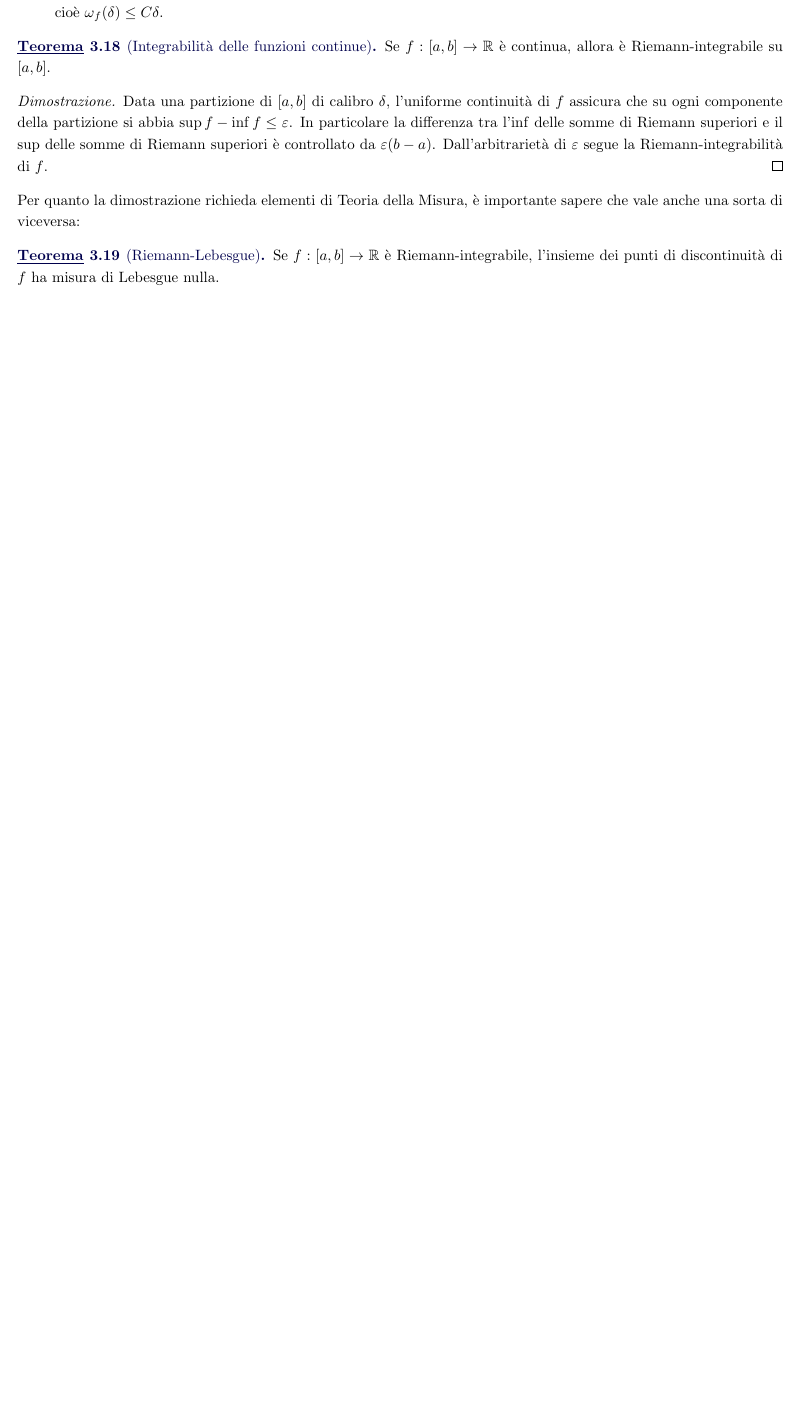
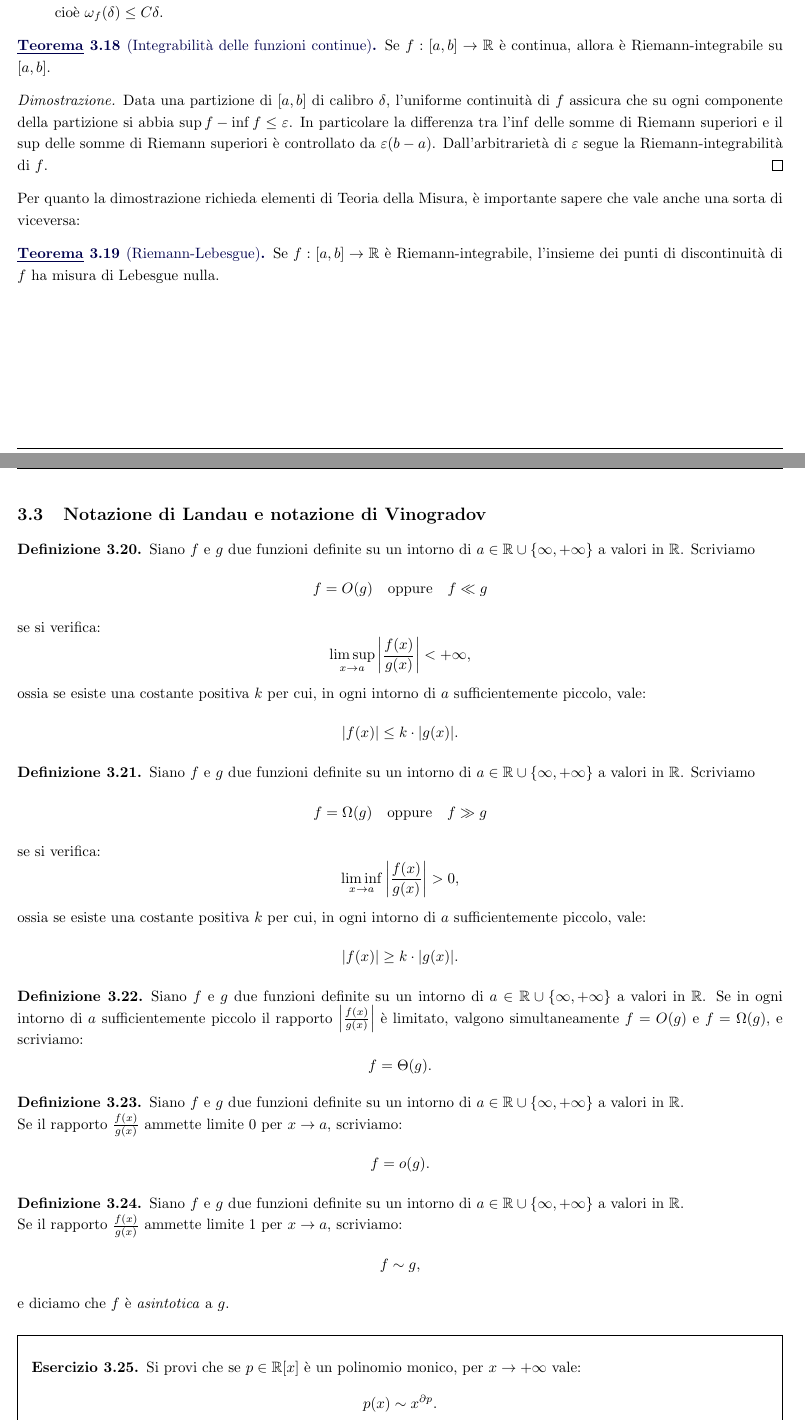
Before and after one commit to BiagioAltruda/Calc1, a LaTeX document (Calc101.tex): part of page 7 of 57 before the commit and two parts of pages 7 and 8 of 58 after it, the two joined at a grey line, cut so that both start at the same text, the shorter picture padded with empty space. Compiled offline with pdfLaTeX.

Commit message:
Add files via upload
Inseriti o,O e sistemata la struttura generale

```diff
--- a/Calc101.tex
+++ b/Calc101.tex
@@ -345,4 +345,48 @@ Per quanto la dimostrazione richieda elementi di Teoria della Misura, è importa
 \begin{theorem}[Riemann-Lebesgue] Se $f:[a,b]\to\mathbb{R}$ è Riemann-integrabile, l'insieme dei punti di discontinuità di $f$ ha misura di Lebesgue nulla.
 \end{theorem}
 
-
+\newpage
+
+\subsection{Notazione di Landau e notazione di Vinogradov}
+\begin{definizione}
+Siano $f$ e $g$ due funzioni definite su un intorno di $a\in\R\cup\{\infty,+\infty\}$ a valori in $\R$. Scriviamo
+$$ f = O(g)\quad\mbox{oppure}\quad f\ll g $$
+se si verifica:
+$$ \limsup_{x\to a}\left|\frac{f(x)}{g(x)}\right| < +\infty, $$
+ossia se esiste una costante positiva $k$ per cui, in ogni intorno di $a$ sufficientemente piccolo, vale:
+$$ |f(x)|\leq k\cdot |g(x)|. $$
+\end{definizione}
+
+\begin{definizione}
+Siano $f$ e $g$ due funzioni definite su un intorno di $a\in\R\cup\{\infty,+\infty\}$ a valori in $\R$. Scriviamo
+$$ f = \Omega(g)\quad\mbox{oppure}\quad f\gg g $$
+se si verifica:
+$$ \liminf_{x\to a}\left|\frac{f(x)}{g(x)}\right| > 0, $$
+ossia se esiste una costante positiva $k$ per cui, in ogni intorno di $a$ sufficientemente piccolo, vale:
+$$ |f(x)|\geq k\cdot |g(x)|.$$
+\end{definizione}
+
+\begin{definizione}
+Siano $f$ e $g$ due funzioni definite su un intorno di $a\in\R\cup\{\infty,+\infty\}$ a valori in $\R$. Se in ogni intorno di $a$ sufficientemente piccolo il rapporto $\left|\frac{f(x)}{g(x)}\right|$ è limitato,
+valgono simultaneamente $f=O(g)$ e $f=\Omega(g)$, e scriviamo:
+$$ f = \Theta(g). $$
+\end{definizione}
+
+\begin{definizione}
+Siano $f$ e $g$ due funzioni definite su un intorno di $a\in\R\cup\{\infty,+\infty\}$ a valori in $\R$.\\ Se il rapporto $\frac{f(x)}{g(x)}$ ammette limite $0$ per $x\to a$, scriviamo:
+$$ f = o(g).$$
+\end{definizione}
+
+\begin{definizione}
+Siano $f$ e $g$ due funzioni definite su un intorno di $a\in\R\cup\{\infty,+\infty\}$ a valori in $\R$.\\ Se il rapporto $\frac{f(x)}{g(x)}$ ammette limite $1$ per $x\to a$, scriviamo:
+$$ f \sim g,$$
+e diciamo che $f$ è \emph{asintotica} a $g$.
+\end{definizione}
+
+\begin{framed}
+\begin{ex}
+Si provi che se $p\in\R[x]$ è un polinomio monico, per $x\to +\infty$ vale:
+$$ p(x) \sim x^{\partial p}. $$
+\end{ex}
+\begin{ex}
+Si provi che:
```
Also changed, not shown: Calc101.pdf, Calc101.tex (37 more changed lines).
